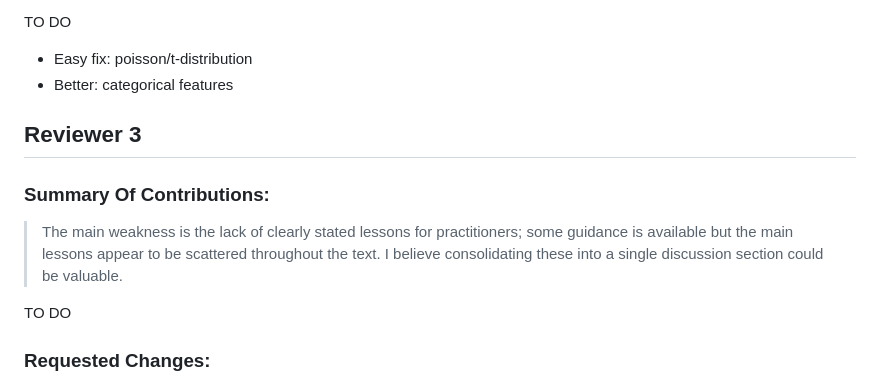
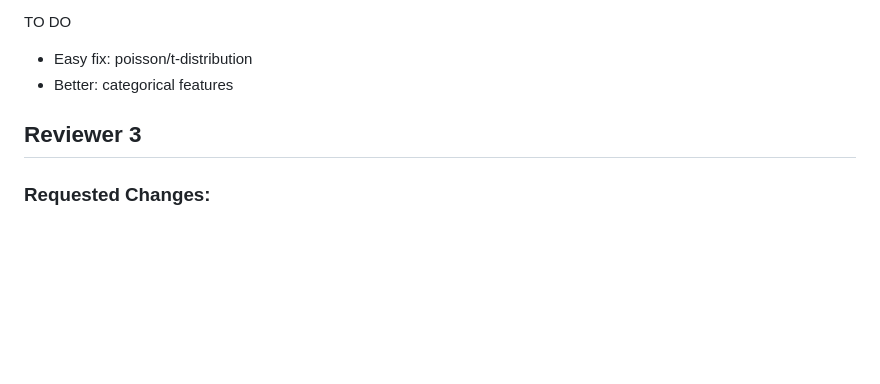
Before and after one commit to jolars/normreg, a Markdown page: reviews.md, the part around the change. Rendered like a GitHub page; blank space fills up the shorter version.

Commit message:
chore: remove duplicate section in reviewer response

```diff
--- a/reviews.md
+++ b/reviews.md
@@ -91,15 +91,6 @@ TO DO
 
 ## Reviewer 3
 
-### Summary Of Contributions:
-
-> The main weakness is the lack of clearly stated lessons for practitioners; some
-> guidance is available but the main lessons appear to be scattered throughout
-> the text. I believe consolidating these into a single discussion section could
-> be valuable.
-
-TO DO
-
 ### Requested Changes:
 
 > Light request: instead of labeling e.g. the design matrix $X_{ij}$, consider
```
